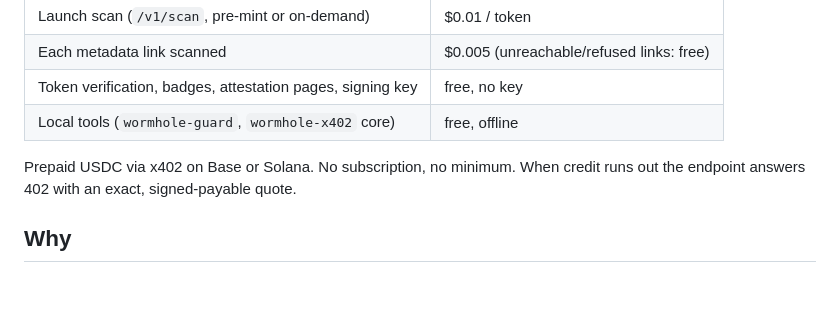
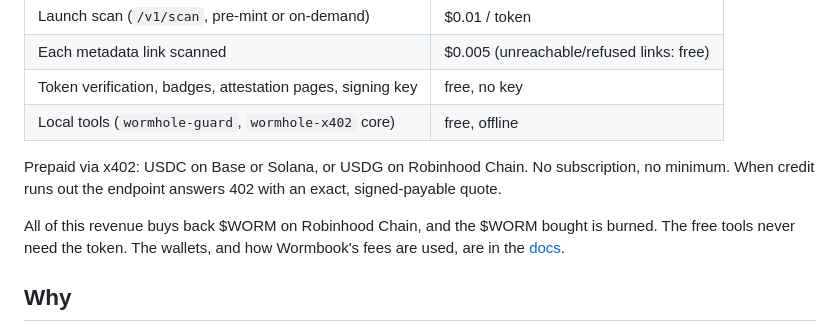
Before and after one commit to runningoffcode/agent-wormhole, a Markdown page: README.md, the part around the change. Drawn GitHub-style; blank space fills up the shorter version.

Commit message:
docs(readme): say where the API's revenue goes and name the USDG rail

```diff
--- a/README.md
+++ b/README.md
@@ -149,8 +149,14 @@ verification: **[docs.agentwormhole.com#launchpad-kit](https://docs.agentwormhol
 | Token verification, badges, attestation pages, signing key | free, no key |
 | Local tools (`wormhole-guard`, `wormhole-x402` core) | free, offline |
 
-Prepaid USDC via x402 on Base or Solana. No subscription, no minimum. When
+Prepaid via x402: USDC on Base or Solana, or USDG on Robinhood Chain. No
+subscription, no minimum. When
 credit runs out the endpoint answers 402 with an exact, signed-payable quote.
+
+All of this revenue buys back $WORM on Robinhood Chain, and the $WORM bought
+is burned. The free tools never need the token. The wallets, and how
+Wormbook's fees are used, are in the
+[docs](https://agentwormhole.com/docs#worm).
 
 ## Why
 
```
